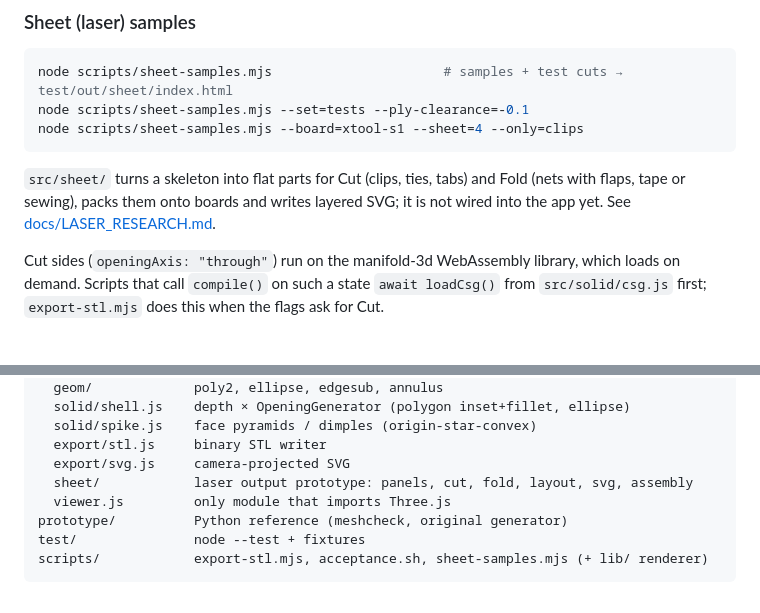
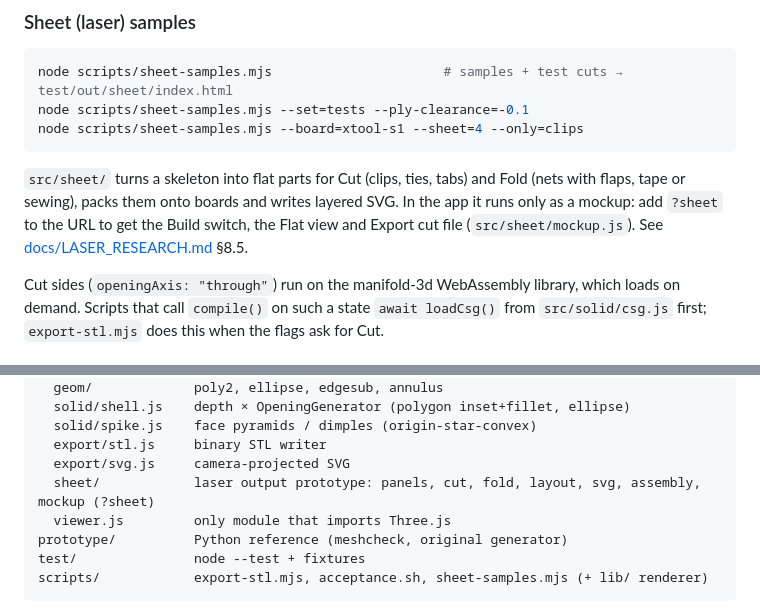
Before and after one commit to somebox/shapemaker, a Markdown page: DEV.md, 2 parts joined by grey strips. Rendered like a GitHub page.

```diff
--- a/DEV.md
+++ b/DEV.md
@@ -76,8 +76,9 @@ node scripts/sheet-samples.mjs --board=xtool-s1 --sheet=4 --only=clips
 
 `src/sheet/` turns a skeleton into flat parts for Cut (clips, ties, tabs)
 and Fold (nets with flaps, tape or sewing), packs them onto boards and
-writes layered SVG; it is not wired into the app yet. See
-[docs/LASER_RESEARCH.md](docs/LASER_RESEARCH.md).
+writes layered SVG. In the app it runs only as a mockup: add `?sheet` to the
+URL to get the Build switch, the Flat view and Export cut file
+(`src/sheet/mockup.js`). See [docs/LASER_RESEARCH.md](docs/LASER_RESEARCH.md) §8.5.
 
 Cut sides (`openingAxis: "through"`) run on the manifold-3d WebAssembly
 library, which loads on demand. Scripts that call `compile()` on such a state
@@ -150,7 +151,7 @@ src/
   solid/spike.js    face pyramids / dimples (origin-star-convex)
   export/stl.js     binary STL writer
   export/svg.js     camera-projected SVG
-  sheet/            laser output prototype: panels, cut, fold, layout, svg, assembly
+  sheet/            laser output prototype: panels, cut, fold, layout, svg, assembly, mockup (?sheet)
   viewer.js         only module that imports Three.js
 prototype/          Python reference (meshcheck, original generator)
 test/               node --test + fixtures
```
Also changed, not shown: docs/LASER_RESEARCH.md (+39 -1 lines), docs/laser/images/mockup-cube-tabs.png (added), docs/laser/images/mockup-cut-3d.jpg (added), docs/laser/images/mockup-cut-flat.jpg (added), docs/laser/images/mockup-fold-flat.jpg (added), 5 other files.
